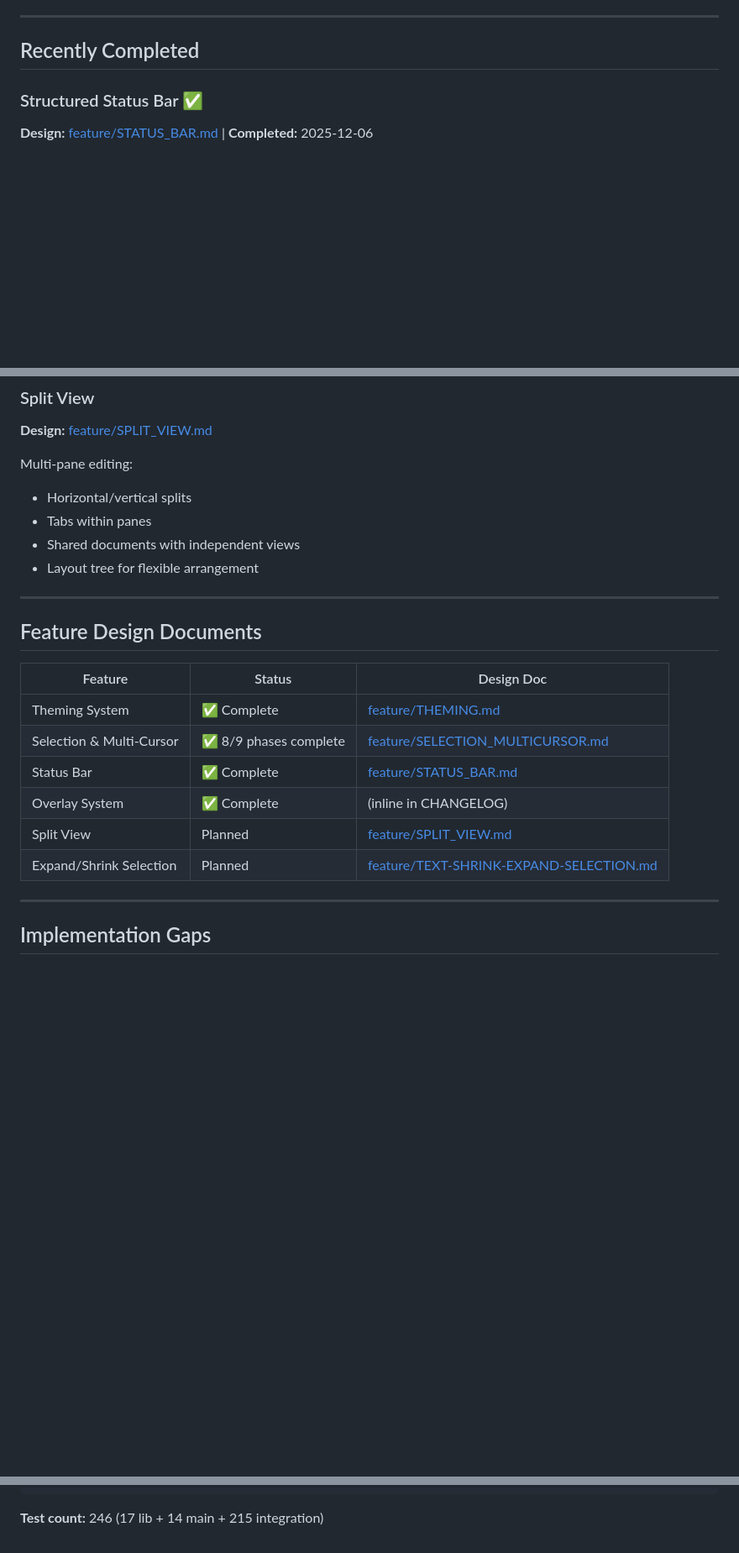
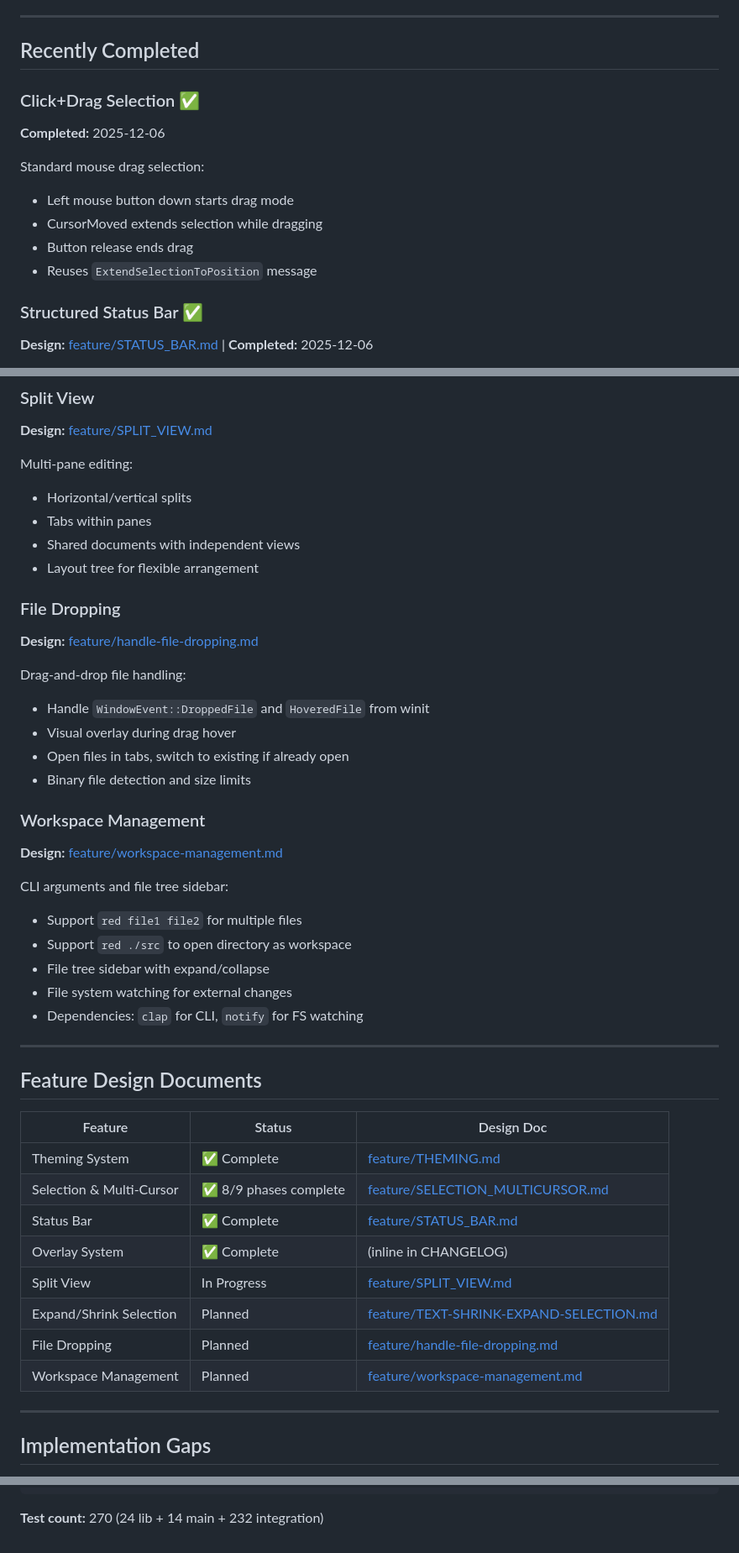
Before and after one commit to HelgeSverre/token, a Markdown page: docs/ROADMAP.md, 3 parts joined by grey strips. Shown at 84% size. Drawn GitHub-style; blank space fills up the shorter version.

````diff
--- a/docs/ROADMAP.md
+++ b/docs/ROADMAP.md
@@ -8,6 +8,16 @@ For archived phases, see [archived/old-roadmap-file.md](archived/old-roadmap-fil
 ---
 
 ## Recently Completed
+
+### Click+Drag Selection ✅
+
+**Completed:** 2025-12-06
+
+Standard mouse drag selection:
+- Left mouse button down starts drag mode
+- CursorMoved extends selection while dragging
+- Button release ends drag
+- Reuses `ExtendSelectionToPosition` message
 
 ### Structured Status Bar ✅
 
@@ -67,6 +91,27 @@ Multi-pane editing:
 - Shared documents with independent views
 - Layout tree for flexible arrangement
 
+### File Dropping
+
+**Design:** [feature/handle-file-dropping.md](feature/handle-file-dropping.md)
+
+Drag-and-drop file handling:
+- Handle `WindowEvent::DroppedFile` and `HoveredFile` from winit
+- Visual overlay during drag hover
+- Open files in tabs, switch to existing if already open
+- Binary file detection and size limits
+
+### Workspace Management
+
+**Design:** [feature/workspace-management.md](feature/workspace-management.md)
+
+CLI arguments and file tree sidebar:
+- Support `red file1 file2` for multiple files
+- Support `red ./src` to open directory as workspace
+- File tree sidebar with expand/collapse
+- File system watching for external changes
+- Dependencies: `clap` for CLI, `notify` for FS watching
+
 ---
 
 ## Feature Design Documents
@@ -77,8 +122,10 @@ Multi-pane editing:
 | Selection & Multi-Cursor | ✅ 8/9 phases complete | [feature/SELECTION_MULTICURSOR.md](feature/SELECTION_MULTICURSOR.md) |
 | Status Bar | ✅ Complete | [feature/STATUS_BAR.md](feature/STATUS_BAR.md) |
 | Overlay System | ✅ Complete | (inline in CHANGELOG) |
-| Split View | Planned | [feature/SPLIT_VIEW.md](feature/SPLIT_VIEW.md) |
+| Split View | In Progress | [feature/SPLIT_VIEW.md](feature/SPLIT_VIEW.md) |
 | Expand/Shrink Selection | Planned | [feature/TEXT-SHRINK-EXPAND-SELECTION.md](feature/TEXT-SHRINK-EXPAND-SELECTION.md) |
+| File Dropping | Planned | [feature/handle-file-dropping.md](feature/handle-file-dropping.md) |
+| Workspace Management | Planned | [feature/workspace-management.md](feature/workspace-management.md) |
 
 ---
 
@@ -130,4 +178,4 @@ tests/
 └── status_bar.rs        # 47 tests
 ```
 
-**Test count:** 246 (17 lib + 14 main + 215 integration)
+**Test count:** 270 (24 lib + 14 main + 232 integration)
````
Also changed, not shown: other parts of docs/ROADMAP.md (+19 -4 lines), docs/CHANGELOG.md (+15 -0 lines).
